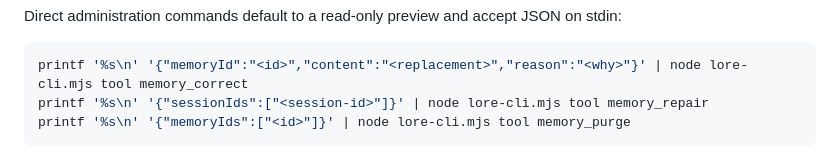
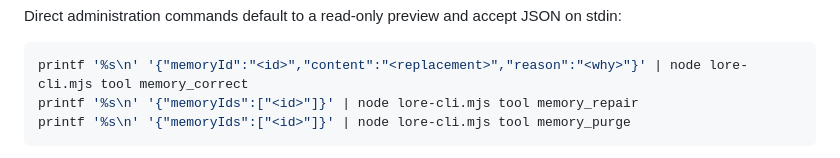
Before and after one commit to matt-riley/lore, a Markdown page: README.md, the part around the change. Drawn GitHub-style.

Commit message:
docs: use memory IDs in repair examples

````diff
--- a/README.md
+++ b/README.md
@@ -511,7 +511,7 @@ on stdin:
 
 ```sh
 printf '%s\n' '{"memoryId":"<id>","content":"<replacement>","reason":"<why>"}' | node lore-cli.mjs tool memory_correct
-printf '%s\n' '{"sessionIds":["<session-id>"]}' | node lore-cli.mjs tool memory_repair
+printf '%s\n' '{"memoryIds":["<id>"]}' | node lore-cli.mjs tool memory_repair
 printf '%s\n' '{"memoryIds":["<id>"]}' | node lore-cli.mjs tool memory_purge
 ```
 
````
Also changed, not shown: docs/cli-integrations.md (+1 -1 lines), 1 other file.
